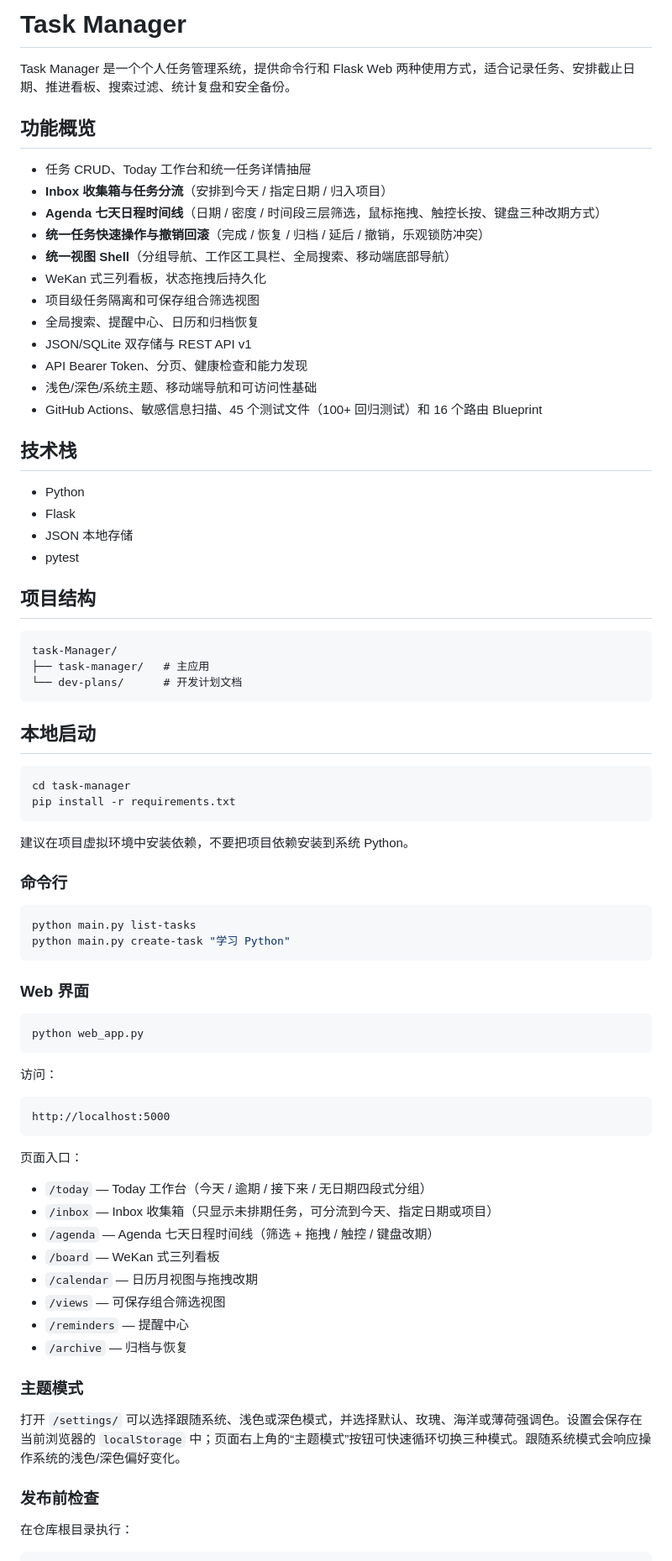
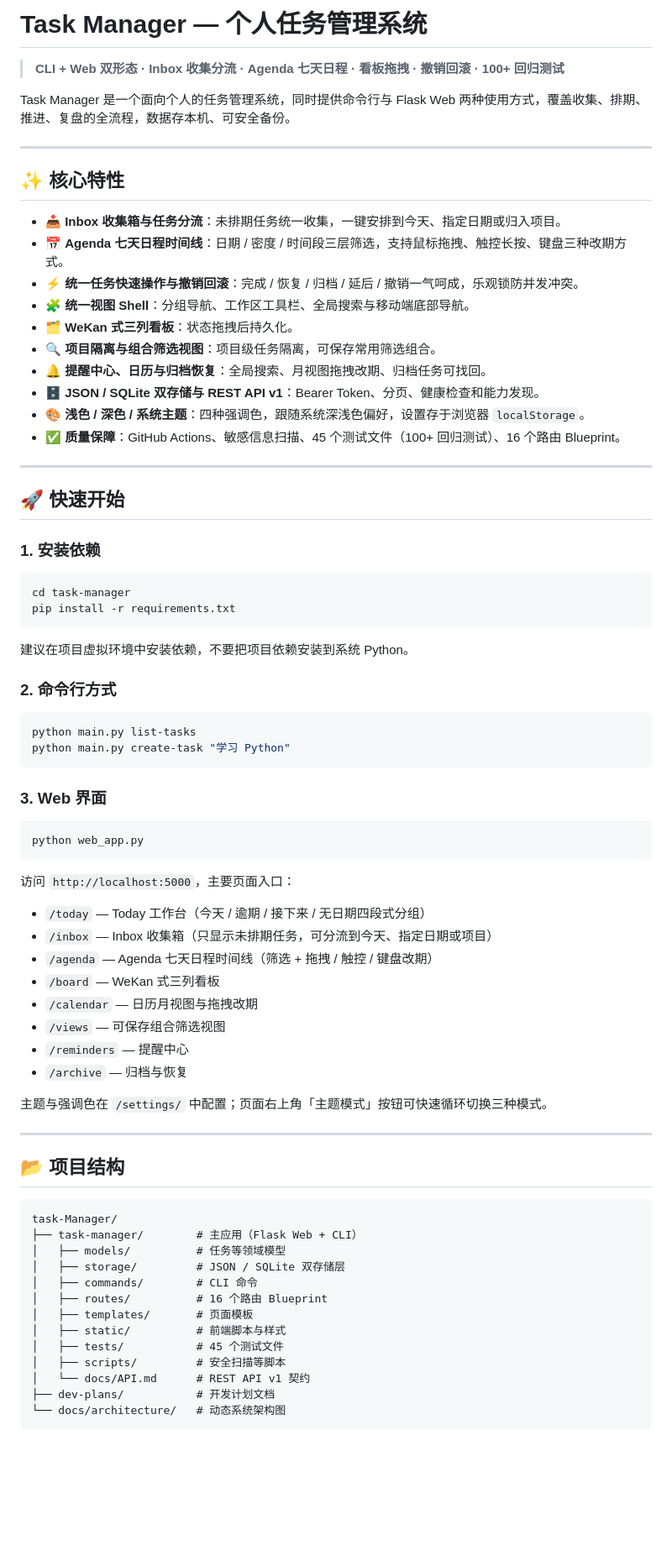
Before and after one commit to liuGuanYi-hub/task-manager, a Markdown page: README.md, the part around one of its changes. Shown at 84% size. GitHub-like rendering; blank space fills up the shorter version.

Commit message:
文档：README 按统一格式规范重写（总览与应用说明）

````diff
--- a/README.md
+++ b/README.md
@@ -1,38 +1,29 @@
-# Task Manager
+# Task Manager — 个人任务管理系统
 
-Task Manager 是一个个人任务管理系统，提供命令行和 Flask Web 两种使用方式，适合记录任务、安排截止日期、推进看板、搜索过滤、统计复盘和安全备份。
+> **CLI + Web 双形态 · Inbox 收集分流 · Agenda 七天日程 · 看板拖拽 · 撤销回滚 · 100+ 回归测试**
 
-## 功能概览
+Task Manager 是一个面向个人的任务管理系统，同时提供命令行与 Flask Web 两种使用方式，覆盖收集、排期、推进、复盘的全流程，数据存本机、可安全备份。
 
-- 任务 CRUD、Today 工作台和统一任务详情抽屉
-- **Inbox 收集箱与任务分流**（安排到今天 / 指定日期 / 归入项目）
-- **Agenda 七天日程时间线**（日期 / 密度 / 时间段三层筛选，鼠标拖拽、触控长按、键盘三种改期方式）
-- **统一任务快速操作与撤销回滚**（完成 / 恢复 / 归档 / 延后 / 撤销，乐观锁防冲突）
-- **统一视图 Shell**（分组导航、工作区工具栏、全局搜索、移动端底部导航）
-- WeKan 式三列看板，状态拖拽后持久化
-- 项目级任务隔离和可保存组合筛选视图
-- 全局搜索、提醒中心、日历和归档恢复
-- JSON/SQLite 双存储与 REST API v1
-- API Bearer Token、分页、健康检查和能力发现
-- 浅色/深色/系统主题、移动端导航和可访问性基础
-- GitHub Actions、敏感信息扫描、45 个测试文件（100+ 回归测试）和 16 个路由 Blueprint
+---
 
-## 技术栈
+## ✨ 核心特性
 
-- Python
-- Flask
-- JSON 本地存储
-- pytest
+- 📥 **Inbox 收集箱与任务分流**：未排期任务统一收集，一键安排到今天、指定日期或归入项目。
+- 📅 **Agenda 七天日程时间线**：日期 / 密度 / 时间段三层筛选，支持鼠标拖拽、触控长按、键盘三种改期方式。
+- ⚡ **统一任务快速操作与撤销回滚**：完成 / 恢复 / 归档 / 延后 / 撤销一气呵成，乐观锁防并发冲突。
+- 🧩 **统一视图 Shell**：分组导航、工作区工具栏、全局搜索与移动端底部导航。
+- 🗂️ **WeKan 式三列看板**：状态拖拽后持久化。
+- 🔍 **项目隔离与组合筛选视图**：项目级任务隔离，可保存常用筛选组合。
+- 🔔 **提醒中心、日历与归档恢复**：全局搜索、月视图拖拽改期、归档任务可找回。
+- 🗄️ **JSON / SQLite 双存储与 REST API v1**：Bearer Token、分页、健康检查和能力发现。
+- 🎨 **浅色 / 深色 / 系统主题**：四种强调色，跟随系统深浅色偏好，设置存于浏览器 `localStorage`。
+- ✅ **质量保障**：GitHub Actions、敏感信息扫描、45 个测试文件（100+ 回归测试）、16 个路由 Blueprint。
 
-## 项目结构
+---
 
-```text
-task-Manager/
-├── task-manager/   # 主应用
-└── dev-plans/      # 开发计划文档
-```
+## 🚀 快速开始
 
-## 本地启动
+### 1. 安装依赖
 
 ```bash
 cd task-manager
@@ -41,26 +32,20 @@ pip install -r requirements.txt
 
 建议在项目虚拟环境中安装依赖，不要把项目依赖安装到系统 Python。
 
-### 命令行
+### 2. 命令行方式
 
 ```bash
 python main.py list-tasks
 python main.py create-task "学习 Python"
 ```
 
-### Web 界面
+### 3. Web 界面
 
 ```bash
 python web_app.py
 ```
 
-访问：
-
-```text
-http://localhost:5000
-```
-
-页面入口：
+访问 `http://localhost:5000`，主要页面入口：
 
 - `/today` — Today 工作台（今天 / 逾期 / 接下来 / 无日期四段式分组）
 - `/inbox` — Inbox 收集箱（只显示未排期任务，可分流到今天、指定日期或项目）
@@ -71,10 +56,25 @@ http://localhost:5000
 - `/reminders` — 提醒中心
 - `/archive` — 归档与恢复
 
-### 主题模式
+主题与强调色在 `/settings/` 中配置；页面右上角「主题模式」按钮可快速循环切换三种模式。
 
-打开 `/settings/` 可以选择跟随系统、浅色或深色模式，并选择默认、玫瑰、海洋或薄荷强调色。设置会保存在当前浏览器的 `localStorage` 中；页面右上角的“主题模式”按钮可快速循环切换三种模式。跟随系统模式会响应操作系统的浅色/深色偏好变化。
+---
 
-### 发布前检查
+## 📂 项目结构
 
-在仓库根目录执行：
+```text
+task-Manager/
+├── task-manager/        # 主应用（Flask Web + CLI）
+│   ├── models/          # 任务等领域模型
+│   ├── storage/         # JSON / SQLite 双存储层
+│   ├── commands/        # CLI 命令
+│   ├── routes/          # 16 个路由 Blueprint
+│   ├── templates/       # 页面模板
+│   ├── static/          # 前端脚本与样式
+│   ├── tests/           # 45 个测试文件
+│   ├── scripts/         # 安全扫描等脚本
+│   └── docs/API.md      # REST API v1 契约
+├── dev-plans/           # 开发计划文档
+└── docs/architecture/   # 动态系统架构图
+```
+
````
Also changed, not shown: other parts of README.md (+26 -15 lines), task-manager/README.md (+101 -128 lines).
